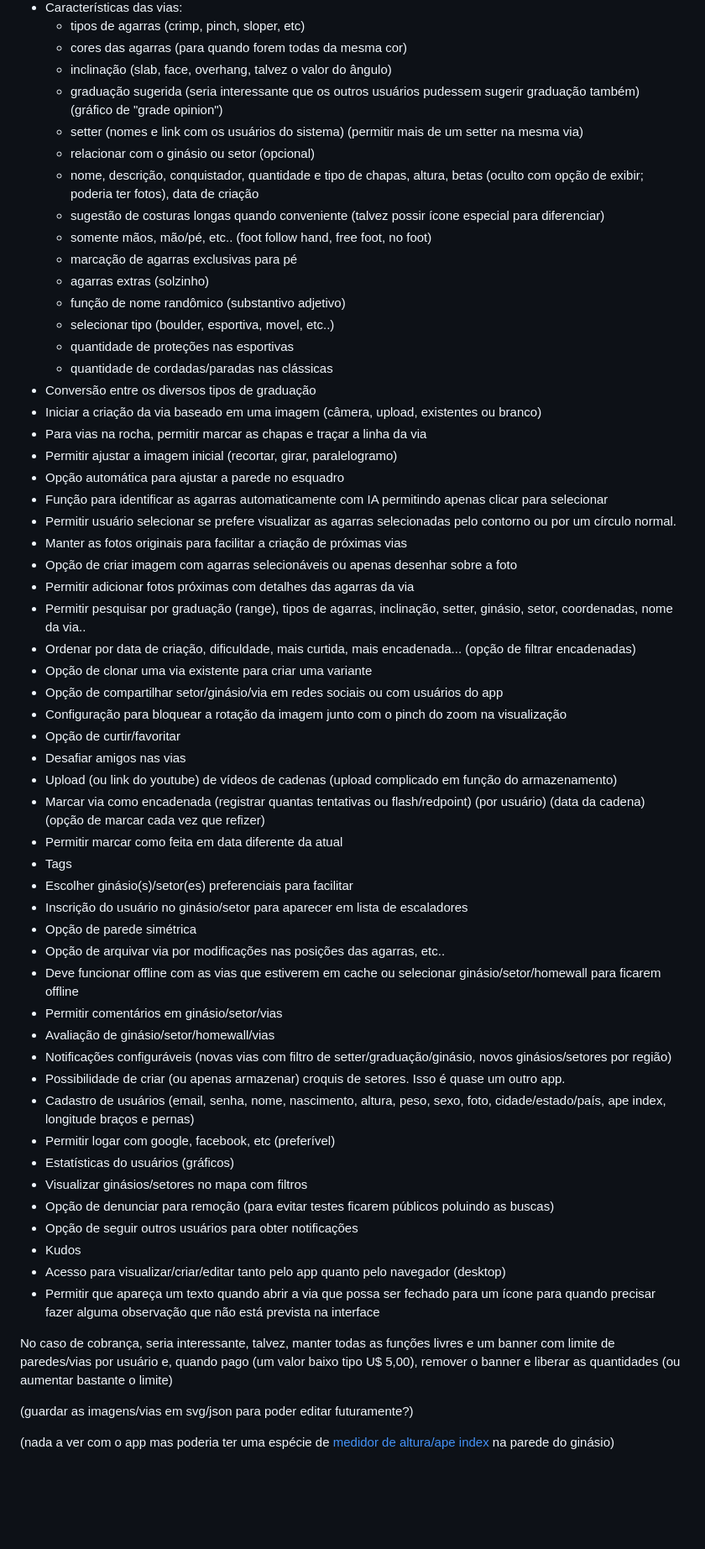
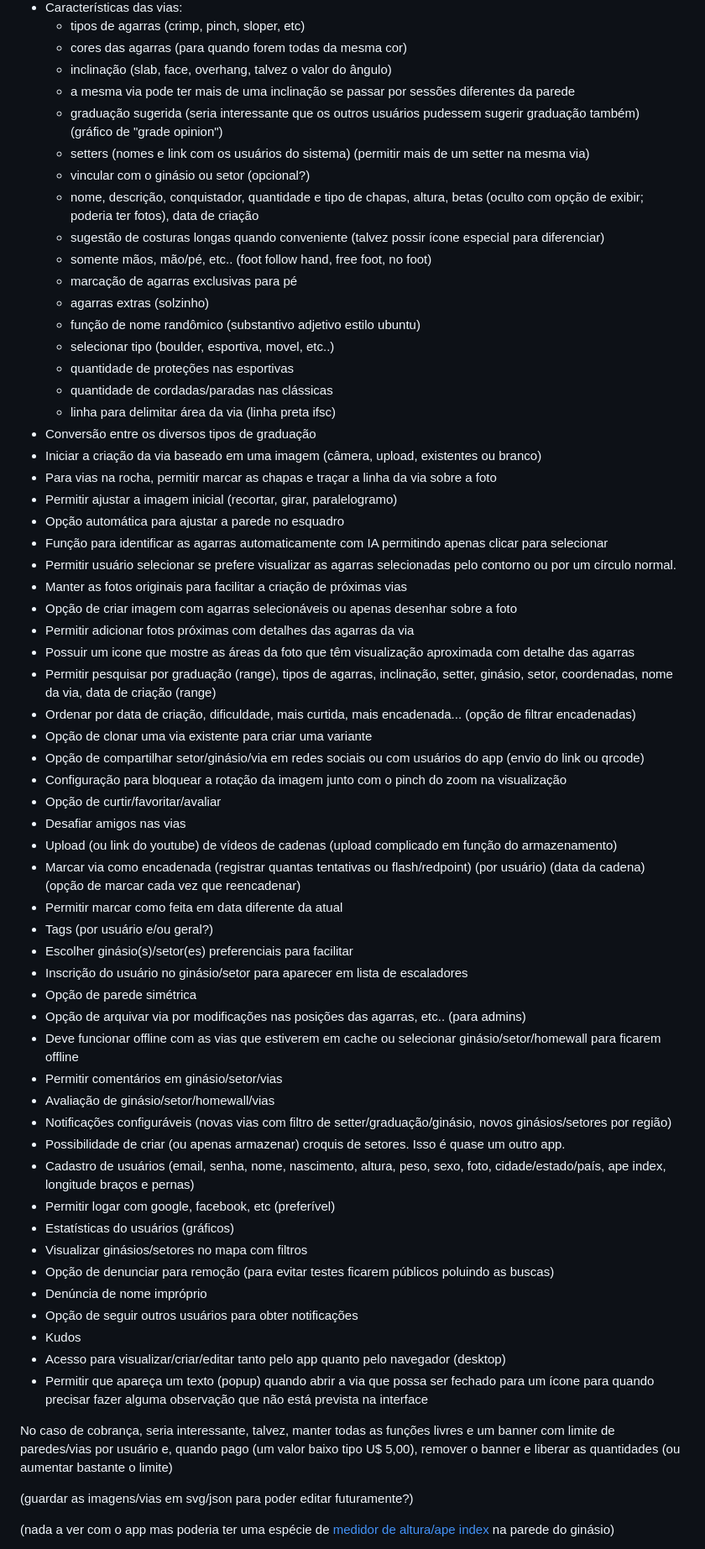
Before and after one commit to leandrosly/Climbing-Route-Keeper, a Markdown page: README.md, the part around one of its changes. Shown at 84% size. Drawn GitHub-style; blank space fills up the shorter version.

Commit message:
ajustes no readme

```diff
--- a/README.md
+++ b/README.md
@@ -69,21 +69,23 @@ Interessante. Em python analisa movimentos em vídeos.
   - tipos de agarras (crimp, pinch, sloper, etc)
   - cores das agarras (para quando forem todas da mesma cor)
   - inclinação (slab, face, overhang, talvez o valor do ângulo)
+  - a mesma via pode ter mais de uma inclinação se passar por sessões diferentes da parede
   - graduação sugerida (seria interessante que os outros usuários pudessem sugerir graduação também) (gráfico de "grade opinion")
-  - setter (nomes e link com os usuários do sistema) (permitir mais de um setter na mesma via)
-  - relacionar com o ginásio ou setor (opcional)
+  - setters (nomes e link com os usuários do sistema) (permitir mais de um setter na mesma via)
+  - vincular com o ginásio ou setor (opcional?)
   - nome, descrição, conquistador, quantidade e tipo de chapas, altura, betas (oculto com opção de exibir; poderia ter fotos), data de criação
   - sugestão de costuras longas quando conveniente (talvez possir ícone especial para diferenciar)
   - somente mãos, mão/pé, etc.. (foot follow hand, free foot, no foot)
   - marcação de agarras exclusivas para pé
   - agarras extras (solzinho)
-  - função de nome randômico (substantivo adjetivo)
+  - função de nome randômico (substantivo adjetivo estilo ubuntu)
   - selecionar tipo (boulder, esportiva, movel, etc..)
   - quantidade de proteções nas esportivas
   - quantidade de cordadas/paradas nas clássicas
+  - linha para delimitar área da via (linha preta ifsc)
 - Conversão entre os diversos tipos de graduação
 - Iniciar a criação da via baseado em uma imagem (câmera, upload, existentes ou branco)
-- Para vias na rocha, permitir marcar as chapas e traçar a linha da via
+- Para vias na rocha, permitir marcar as chapas e traçar a linha da via sobre a foto
 - Permitir ajustar a imagem inicial (recortar, girar, paralelogramo)
 - Opção automática para ajustar a parede no esquadro
 - Função para identificar as agarras automaticamente com IA permitindo apenas clicar para selecionar
@@ -91,21 +93,22 @@ Interessante. Em python analisa movimentos em vídeos.
 - Manter as fotos originais para facilitar a criação de próximas vias
 - Opção de criar imagem com agarras selecionáveis ou apenas desenhar sobre a foto
 - Permitir adicionar fotos próximas com detalhes das agarras da via
-- Permitir pesquisar por graduação (range), tipos de agarras, inclinação, setter, ginásio, setor, coordenadas, nome da via..
+- Possuir um icone que mostre as áreas da foto que têm visualização aproximada com detalhe das agarras
+- Permitir pesquisar por graduação (range), tipos de agarras, inclinação, setter, ginásio, setor, coordenadas, nome da via, data de criação (range)
 - Ordenar por data de criação, dificuldade, mais curtida, mais encadenada... (opção de filtrar encadenadas)
 - Opção de clonar uma via existente para criar uma variante
-- Opção de compartilhar setor/ginásio/via em redes sociais ou com usuários do app
+- Opção de compartilhar setor/ginásio/via em redes sociais ou com usuários do app (envio do link ou qrcode)
 - Configuração para bloquear a rotação da imagem junto com o pinch do zoom na visualização
-- Opção de curtir/favoritar
+- Opção de curtir/favoritar/avaliar
 - Desafiar amigos nas vias
 - Upload (ou link do youtube) de vídeos de cadenas (upload complicado em função do armazenamento)
-- Marcar via como encadenada (registrar quantas tentativas ou flash/redpoint) (por usuário) (data da cadena) (opção de marcar cada vez que refizer)
+- Marcar via como encadenada (registrar quantas tentativas ou flash/redpoint) (por usuário) (data da cadena) (opção de marcar cada vez que reencadenar)
 - Permitir marcar como feita em data diferente da atual
-- Tags
+- Tags (por usuário e/ou geral?)
 - Escolher ginásio(s)/setor(es) preferenciais para facilitar
 - Inscrição do usuário no ginásio/setor para aparecer em lista de escaladores
 - Opção de parede simétrica
-- Opção de arquivar via por modificações nas posições das agarras, etc..
+- Opção de arquivar via por modificações nas posições das agarras, etc.. (para admins)
 - Deve funcionar offline com as vias que estiverem em cache ou selecionar ginásio/setor/homewall para ficarem offline
 - Permitir comentários em ginásio/setor/vias
 - Avaliação de ginásio/setor/homewall/vias
@@ -116,13 +119,13 @@ Interessante. Em python analisa movimentos em vídeos.
 - Estatísticas do usuários (gráficos)
 - Visualizar ginásios/setores no mapa com filtros
 - Opção de denunciar para remoção (para evitar testes ficarem públicos poluindo as buscas)
+- Denúncia de nome impróprio
 - Opção de seguir outros usuários para obter notificações
 - Kudos
 - Acesso para visualizar/criar/editar tanto pelo app quanto pelo navegador (desktop)
-- Permitir que apareça um texto quando abrir a via que possa ser fechado para um ícone para quando precisar fazer alguma observação que não está prevista na interface
+- Permitir que apareça um texto (popup) quando abrir a via que possa ser fechado para um ícone para quando precisar fazer alguma observação que não está prevista na interface
 
-No caso de cobrança, seria interessante, talvez, manter todas as funções livres e um banner com limite de paredes/vias por usuário e,
-quando pago (um valor baixo tipo U$ 5,00), remover o banner e liberar as quantidades (ou aumentar bastante o limite)
+No caso de cobrança, seria interessante, talvez, manter todas as funções livres e um banner com limite de paredes/vias por usuário e, quando pago (um valor baixo tipo U$ 5,00), remover o banner e liberar as quantidades (ou aumentar bastante o limite)
 
 (guardar as imagens/vias em svg/json para poder editar futuramente?)
 
```
Also changed, not shown: other parts of README.md (+1 -1 lines).
